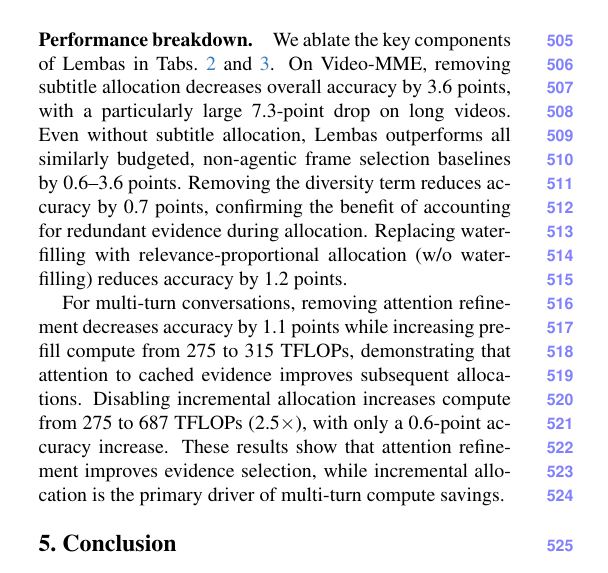
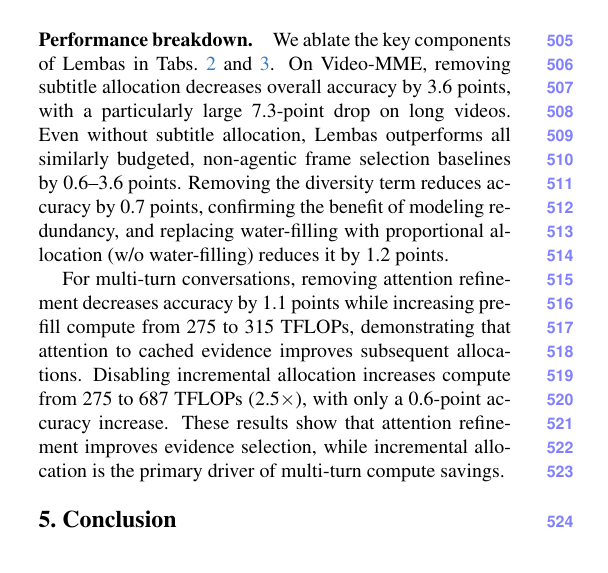
Before and after one commit to AyushBarik/TALON, a LaTeX paper (main.tex, which reads sec/4_evaluation.tex): part of one column of page 8 of 11, cut so that both start at the same text. Compiled offline with pdfLaTeX.

Commit message:
Sec. 4: shorter ablation sentence to keep the eight-page fit

```diff
--- a/sec/4_evaluation.tex
+++ b/sec/4_evaluation.tex
@@ -138,6 +138,6 @@ Semantic similarity search with FAISS~\cite{faiss}, iterative water-filling, and
 \end{table}
 
 \paragraph{Performance breakdown.}
-We ablate the key components of \name in \cref{tab:ablation,tab:multiturn}. On Video-MME, removing subtitle allocation decreases overall accuracy by 3.6 points, with a particularly large 7.3-point drop on long videos. Even without subtitle allocation, \name outperforms all similarly budgeted, non-agentic frame selection baselines by 0.6--3.6 points. Removing the diversity term reduces accuracy by 0.7 points, confirming the benefit of accounting for redundant evidence during allocation. Replacing water-filling with relevance-proportional allocation (w/o water-filling) reduces accuracy by 1.2 points.
+We ablate the key components of \name in \cref{tab:ablation,tab:multiturn}. On Video-MME, removing subtitle allocation decreases overall accuracy by 3.6 points, with a particularly large 7.3-point drop on long videos. Even without subtitle allocation, \name outperforms all similarly budgeted, non-agentic frame selection baselines by 0.6--3.6 points. Removing the diversity term reduces accuracy by 0.7 points, confirming the benefit of modeling redundancy, and replacing water-filling with proportional allocation (w/o water-filling) reduces it by 1.2 points.
 
 For multi-turn conversations, removing attention refinement decreases accuracy by 1.1 points while increasing prefill compute from 275 to 315 TFLOPs, demonstrating that attention to cached evidence improves subsequent allocations. Disabling incremental allocation increases compute from 275 to 687 TFLOPs (2.5$\times$), with only a 0.6-point accuracy increase. These results show that attention refinement improves evidence selection, while incremental allocation is the primary driver of multi-turn compute savings.
```
